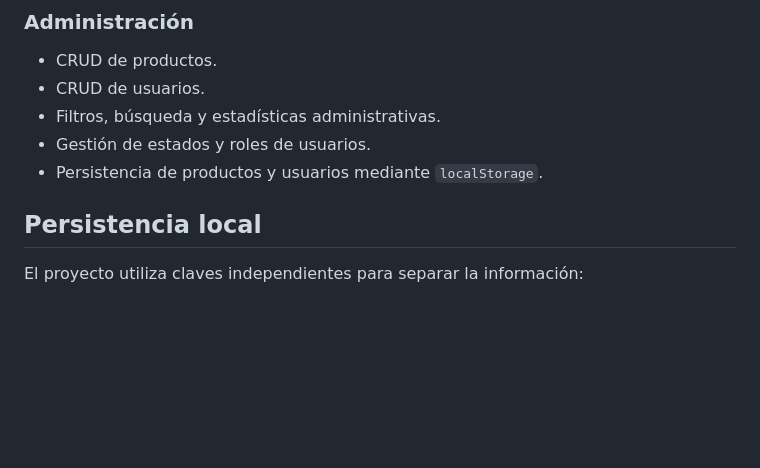
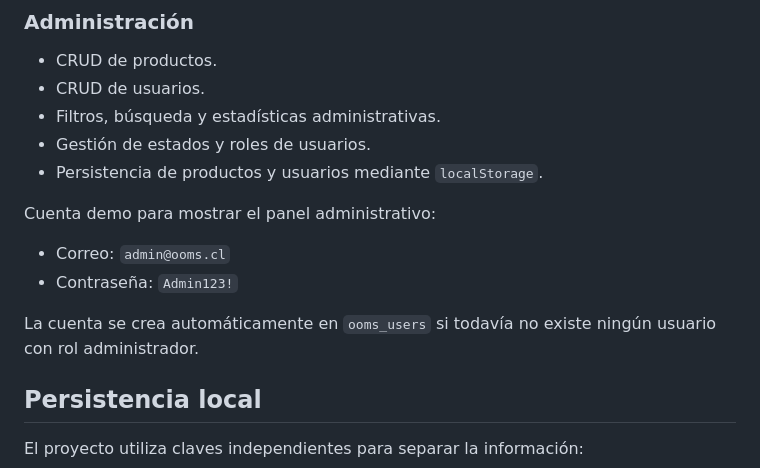
Before and after one commit to NovaFugaz/ooms, a Markdown page: README.md, the part around the change. Drawn GitHub-style; blank space fills up the shorter version.

Commit message:
docs: update readme with demo admin account

```diff
--- a/README.md
+++ b/README.md
@@ -40,6 +40,13 @@ OOMS es una tienda web de juegos de mesa, TCG, accesorios, TTRPG y rompecabezas.
 - Filtros, búsqueda y estadísticas administrativas.
 - Gestión de estados y roles de usuarios.
 - Persistencia de productos y usuarios mediante `localStorage`.
+
+Cuenta demo para mostrar el panel administrativo:
+
+- Correo: `admin@ooms.cl`
+- Contraseña: `Admin123!`
+
+La cuenta se crea automáticamente en `ooms_users` si todavía no existe ningún usuario con rol administrador.
 
 ## Persistencia local
 
```
